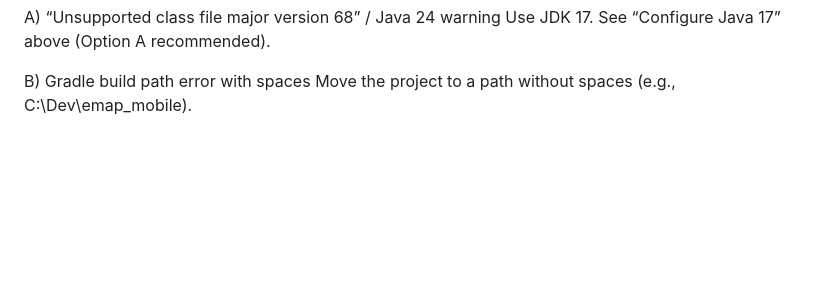
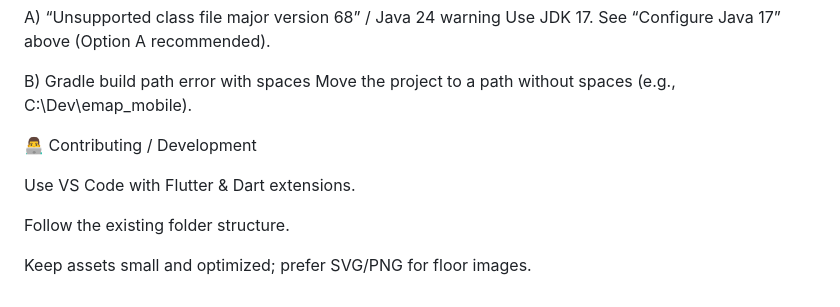
Before and after one commit to JayMirasol/E-Map, a Markdown page: README.md, the part around the change. Rendered like a GitHub page; blank space fills up the shorter version.

```diff
--- a/README.md
+++ b/README.md
@@ -132,3 +132,11 @@ Use JDK 17. See “Configure Java 17” above (Option A recommended).
 
 B) Gradle build path error with spaces
 Move the project to a path without spaces (e.g., C:\Dev\emap_mobile).
+
+👨‍💻 Contributing / Development
+
+Use VS Code with Flutter & Dart extensions.
+
+Follow the existing folder structure.
+
+Keep assets small and optimized; prefer SVG/PNG for floor images.
```
